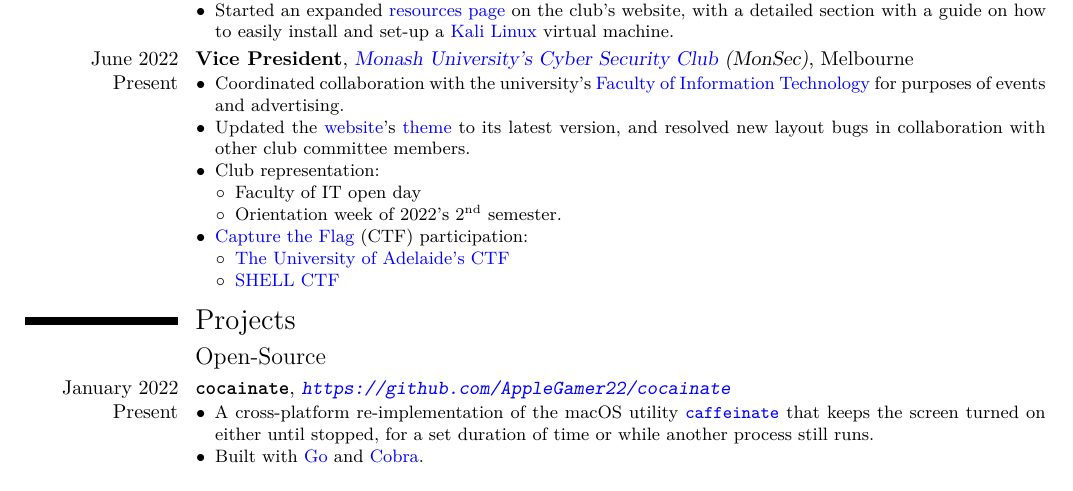
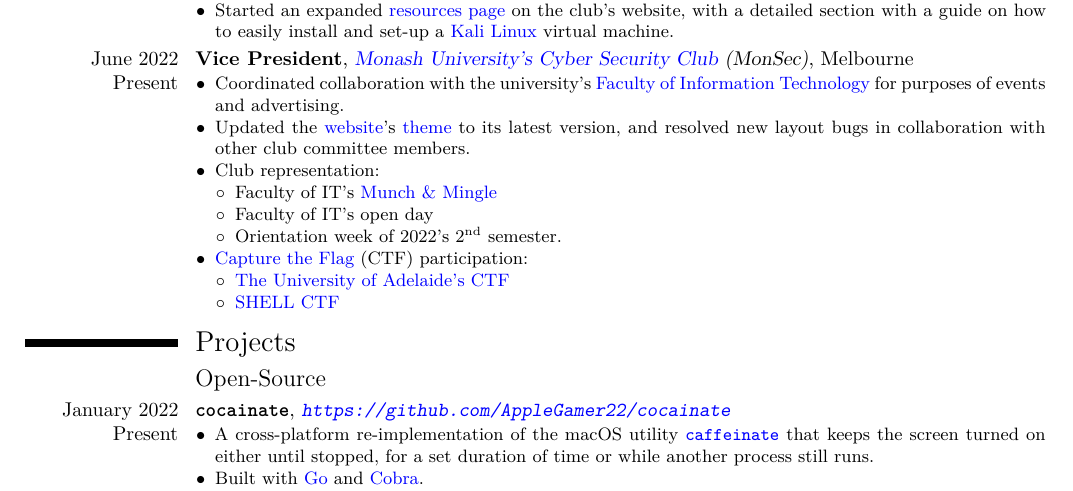
Before and after one commit to AppleGamer22/applegamer22.github.io, a LaTeX CV (cv.tex): part of page 1 of 2, cut so that both start at the same text. Compiled offline with XeLaTeX.

Commit message:
Munch and Mingle

```diff
--- a/cv.tex
+++ b/cv.tex
@@ -62,7 +62,8 @@
 		\item Updated the \href{https://monsec.io}{website}'s \href{https://github.com/panr/hugo-theme-terminal}{theme} to its latest version, and resolved new layout bugs in collaboration with other club committee members.
 		\item Club representation:
 		\begin{itemize}
-			\item Faculty of IT open day
+			\item Faculty of IT's \href{https://www.monash.edu/it/events/2022/munch-and-mingle}{Munch \& Mingle}
+			\item Faculty of IT's open day
 			\item Orientation week of 2022's 2$^{\text{nd}}$ semester.
 		\end{itemize}
 		\item \href{https://en.wikipedia.org/wiki/Capture_the_flag_(cybersecurity)}{Capture the Flag} (CTF) participation:
```
Also changed, not shown: 1 other file.
